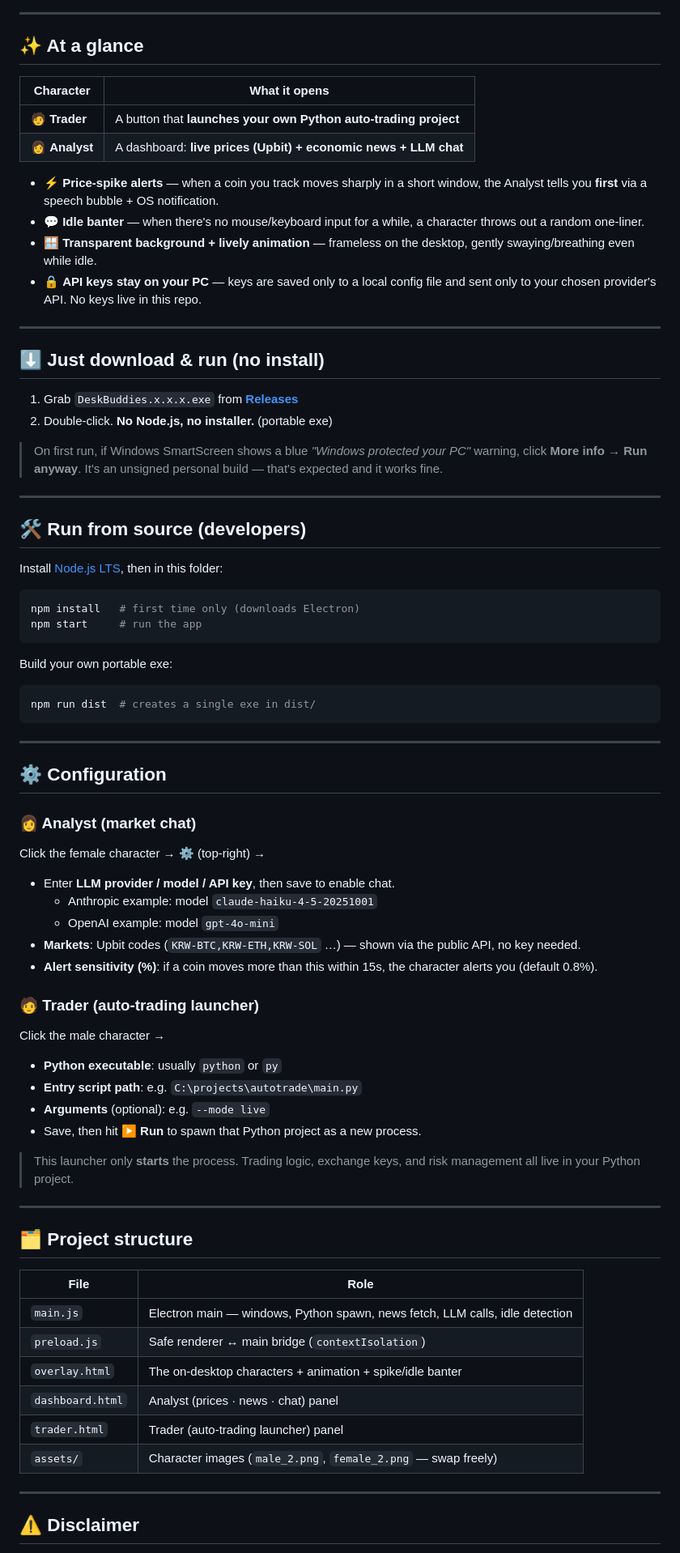
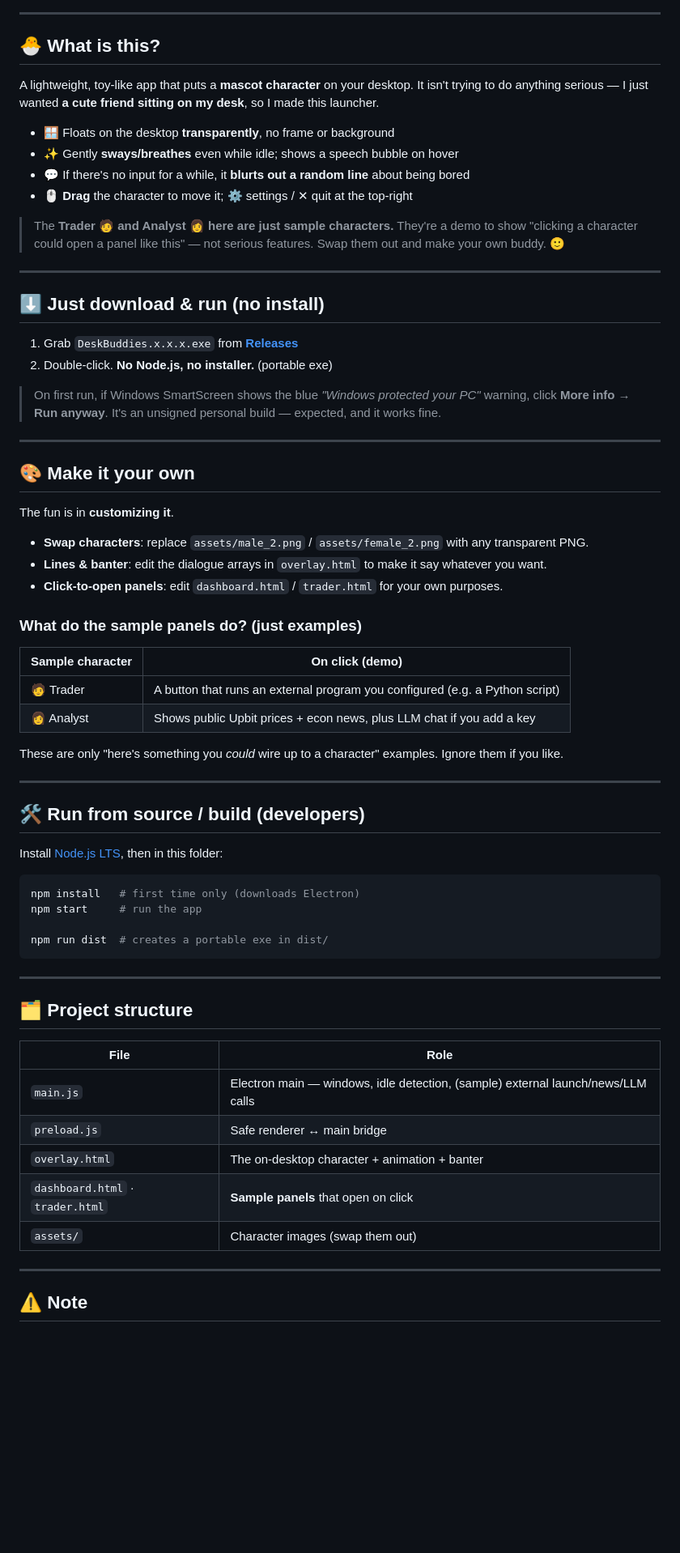
Before and after one commit to nameismini/desk-buddies, a Markdown page: README.en.md, the part around one of its changes. Shown at 81% size. Drawn GitHub-style; blank space fills up the shorter version.

Commit message:
README 재작성: '재미로 만든 바탕화면 캐릭터 런처' 컨셉으로 톤 변경
트레이더/애널리스트는 기능이 아니라 샘플 캐릭터임을 명확히 하고,
커스터마이즈(캐릭터 교체/대사 수정/패널 변경) 중심으로 안내.

Co-Authored-By: Claude Opus 4.8 (1M context) <noreply@anthropic.com>

````diff
--- a/README.en.md
+++ b/README.en.md
@@ -20,17 +20,19 @@ When the market moves sharply — or when you've been idle for a while — they
 
 ---
 
-## ✨ At a glance
+## 🐣 What is this?
 
-| Character | What it opens |
-|---|---|
-| 🧑 **Trader** | A button that **launches your own Python auto-trading project** |
-| 👩 **Analyst** | A dashboard: **live prices (Upbit) + economic news + LLM chat** |
+A lightweight, toy-like app that puts a **mascot character** on your desktop.
+It isn't trying to do anything serious — I just wanted **a cute friend sitting on my desk**, so I made this launcher.
 
-- ⚡ **Price-spike alerts** — when a coin you track moves sharply in a short window, the Analyst tells you **first** via a speech bubble + OS notification.
-- 💬 **Idle banter** — when there's no mouse/keyboard input for a while, a character throws out a random one-liner.
-- 🪟 **Transparent background + lively animation** — frameless on the desktop, gently swaying/breathing even while idle.
-- 🔒 **API keys stay on your PC** — keys are saved only to a local config file and sent only to your chosen provider's API. No keys live in this repo.
+- 🪟 Floats on the desktop **transparently**, no frame or background
+- ✨ Gently **sways/breathes** even while idle; shows a speech bubble on hover
+- 💬 If there's no input for a while, it **blurts out a random line** about being bored
+- 🖱️ **Drag** the character to move it; ⚙ settings / ✕ quit at the top-right
+
+> The **Trader 🧑 and Analyst 👩 here are just sample characters.**
+> They're a demo to show "clicking a character could open a panel like this" — not serious features.
+> Swap them out and make your own buddy. 🙂
 
 ---
 
@@ -39,48 +41,39 @@ When the market moves sharply — or when you've been idle for a while — they
 1. Grab `DeskBuddies.x.x.x.exe` from [**Releases**](https://github.com/nameismini/desk-buddies/releases/latest)
 2. Double-click. **No Node.js, no installer.** (portable exe)
 
-> On first run, if Windows SmartScreen shows a blue *"Windows protected your PC"* warning, click **More info → Run anyway**.
-> It's an unsigned personal build — that's expected and it works fine.
+> On first run, if Windows SmartScreen shows the blue *"Windows protected your PC"* warning, click **More info → Run anyway**.
+> It's an unsigned personal build — expected, and it works fine.
 
 ---
 
-## 🛠 Run from source (developers)
+## 🎨 Make it your own
+
+The fun is in **customizing it**.
+
+- **Swap characters**: replace `assets/male_2.png` / `assets/female_2.png` with any transparent PNG.
+- **Lines & banter**: edit the dialogue arrays in `overlay.html` to make it say whatever you want.
+- **Click-to-open panels**: edit `dashboard.html` / `trader.html` for your own purposes.
+
+### What do the sample panels do? (just examples)
+| Sample character | On click (demo) |
+|---|---|
+| 🧑 Trader | A button that runs an external program you configured (e.g. a Python script) |
+| 👩 Analyst | Shows public Upbit prices + econ news, plus LLM chat if you add a key |
+
+These are only "here's something you *could* wire up to a character" examples. Ignore them if you like.
+
+---
+
+## 🛠 Run from source / build (developers)
 
 Install [Node.js LTS](https://nodejs.org), then in this folder:
 
 ```bash
 npm install   # first time only (downloads Electron)
 npm start     # run the app
+
+npm run dist  # creates a portable exe in dist/
 ```
-
-Build your own portable exe:
-
-```bash
-npm run dist  # creates a single exe in dist/
-```
-
----
-
-## ⚙️ Configuration
-
-### 👩 Analyst (market chat)
-Click the female character → ⚙ (top-right) →
-
-- Enter **LLM provider / model / API key**, then save to enable chat.
-  - Anthropic example: model `claude-haiku-4-5-20251001`
-  - OpenAI example: model `gpt-4o-mini`
-- **Markets**: Upbit codes (`KRW-BTC,KRW-ETH,KRW-SOL` …) — shown via the public API, no key needed.
-- **Alert sensitivity (%)**: if a coin moves more than this within 15s, the character alerts you (default 0.8%).
-
-### 🧑 Trader (auto-trading launcher)
-Click the male character →
-
-- **Python executable**: usually `python` or `py`
-- **Entry script path**: e.g. `C:\projects\autotrade\main.py`
-- **Arguments** (optional): e.g. `--mode live`
-- Save, then hit **▶ Run** to spawn that Python project as a new process.
-
-> This launcher only **starts** the process. Trading logic, exchange keys, and risk management all live in your Python project.
 
 ---
 
@@ -88,14 +81,13 @@ Click the male character →
 
 | File | Role |
 |---|---|
-| `main.js` | Electron main — windows, Python spawn, news fetch, LLM calls, idle detection |
-| `preload.js` | Safe renderer ↔ main bridge (`contextIsolation`) |
-| `overlay.html` | The on-desktop characters + animation + spike/idle banter |
-| `dashboard.html` | Analyst (prices · news · chat) panel |
-| `trader.html` | Trader (auto-trading launcher) panel |
-| `assets/` | Character images (`male_2.png`, `female_2.png` — swap freely) |
+| `main.js` | Electron main — windows, idle detection, (sample) external launch/news/LLM calls |
+| `preload.js` | Safe renderer ↔ main bridge |
+| `overlay.html` | The on-desktop character + animation + banter |
+| `dashboard.html` · `trader.html` | **Sample panels** that open on click |
+| `assets/` | Character images (swap them out) |
 
 ---
 
-## ⚠️ Disclaimer
+## ⚠️ Note
 
````
Also changed, not shown: other parts of README.en.md (+7 -7 lines), README.md (+46 -55 lines).
